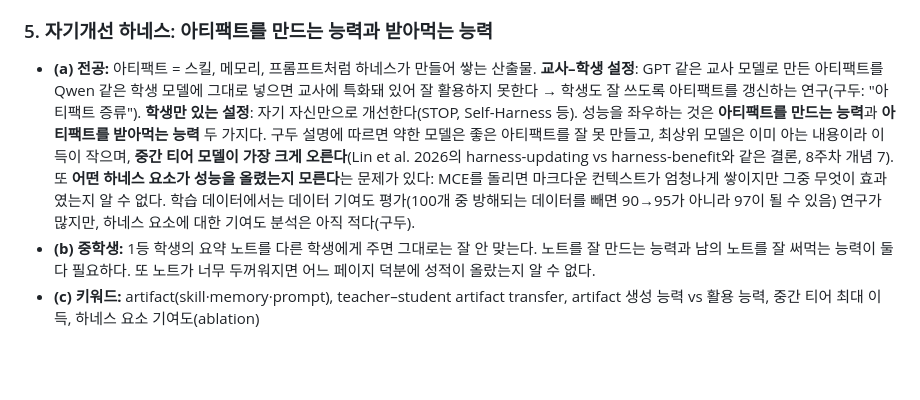
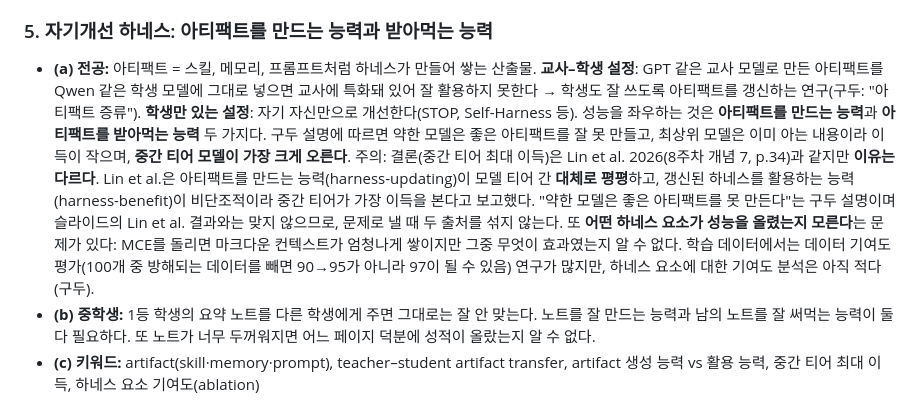
Before and after one commit to wukong-daima/team14-project, a Markdown page: content/briefs/week09.md, the part around the change. Rendered like a GitHub page; blank space fills up the shorter version.

Commit message:
week09 브리프: 구두 설명과 Lin et al.의 '중간 티어' 근거 차이 명시
출제 하네스 검증자가 찾은 오류. 결론은 같지만 Lin et al.은 harness-updating이
티어 간 평평하다고 보고하므로 '약한 모델은 아티팩트를 못 만든다'와 섞으면 안 된다.

Co-Authored-By: Claude Opus 5.5 <noreply@anthropic.com>

```diff
--- a/content/briefs/week09.md
+++ b/content/briefs/week09.md
@@ -54,7 +54,7 @@
 - **(d) 페이지:** p.26~29
 
 ### 5. 자기개선 하네스: 아티팩트를 만드는 능력과 받아먹는 능력
-- **(a) 전공:** 아티팩트 = 스킬, 메모리, 프롬프트처럼 하네스가 만들어 쌓는 산출물. **교사–학생 설정**: GPT 같은 교사 모델로 만든 아티팩트를 Qwen 같은 학생 모델에 그대로 넣으면 교사에 특화돼 있어 잘 활용하지 못한다 → 학생도 잘 쓰도록 아티팩트를 갱신하는 연구(구두: "아티팩트 증류"). **학생만 있는 설정**: 자기 자신만으로 개선한다(STOP, Self-Harness 등). 성능을 좌우하는 것은 **아티팩트를 만드는 능력**과 **아티팩트를 받아먹는 능력** 두 가지다. 구두 설명에 따르면 약한 모델은 좋은 아티팩트를 잘 못 만들고, 최상위 모델은 이미 아는 내용이라 이득이 작으며, **중간 티어 모델이 가장 크게 오른다**(Lin et al. 2026의 harness-updating vs harness-benefit와 같은 결론, 8주차 개념 7). 또 **어떤 하네스 요소가 성능을 올렸는지 모른다**는 문제가 있다: MCE를 돌리면 마크다운 컨텍스트가 엄청나게 쌓이지만 그중 무엇이 효과였는지 알 수 없다. 학습 데이터에서는 데이터 기여도 평가(100개 중 방해되는 데이터를 빼면 90→95가 아니라 97이 될 수 있음) 연구가 많지만, 하네스 요소에 대한 기여도 분석은 아직 적다(구두).
+- **(a) 전공:** 아티팩트 = 스킬, 메모리, 프롬프트처럼 하네스가 만들어 쌓는 산출물. **교사–학생 설정**: GPT 같은 교사 모델로 만든 아티팩트를 Qwen 같은 학생 모델에 그대로 넣으면 교사에 특화돼 있어 잘 활용하지 못한다 → 학생도 잘 쓰도록 아티팩트를 갱신하는 연구(구두: "아티팩트 증류"). **학생만 있는 설정**: 자기 자신만으로 개선한다(STOP, Self-Harness 등). 성능을 좌우하는 것은 **아티팩트를 만드는 능력**과 **아티팩트를 받아먹는 능력** 두 가지다. 구두 설명에 따르면 약한 모델은 좋은 아티팩트를 잘 못 만들고, 최상위 모델은 이미 아는 내용이라 이득이 작으며, **중간 티어 모델이 가장 크게 오른다**. 주의: 결론(중간 티어 최대 이득)은 Lin et al. 2026(8주차 개념 7, p.34)과 같지만 **이유는 다르다**. Lin et al.은 아티팩트를 만드는 능력(harness-updating)이 모델 티어 간 **대체로 평평**하고, 갱신된 하네스를 활용하는 능력(harness-benefit)이 비단조적이라 중간 티어가 가장 이득을 본다고 보고했다. "약한 모델은 좋은 아티팩트를 못 만든다"는 구두 설명이며 슬라이드의 Lin et al. 결과와는 맞지 않으므로, 문제로 낼 때 두 출처를 섞지 않는다. 또 **어떤 하네스 요소가 성능을 올렸는지 모른다**는 문제가 있다: MCE를 돌리면 마크다운 컨텍스트가 엄청나게 쌓이지만 그중 무엇이 효과였는지 알 수 없다. 학습 데이터에서는 데이터 기여도 평가(100개 중 방해되는 데이터를 빼면 90→95가 아니라 97이 될 수 있음) 연구가 많지만, 하네스 요소에 대한 기여도 분석은 아직 적다(구두).
 - **(b) 중학생:** 1등 학생의 요약 노트를 다른 학생에게 주면 그대로는 잘 안 맞는다. 노트를 잘 만드는 능력과 남의 노트를 잘 써먹는 능력이 둘 다 필요하다. 또 노트가 너무 두꺼워지면 어느 페이지 덕분에 성적이 올랐는지 알 수 없다.
 - **(c) 키워드:** artifact(skill·memory·prompt), teacher–student artifact transfer, artifact 생성 능력 vs 활용 능력, 중간 티어 최대 이득, 하네스 요소 기여도(ablation)
 - **(d) 페이지:** p.31~38 + 구두
```
